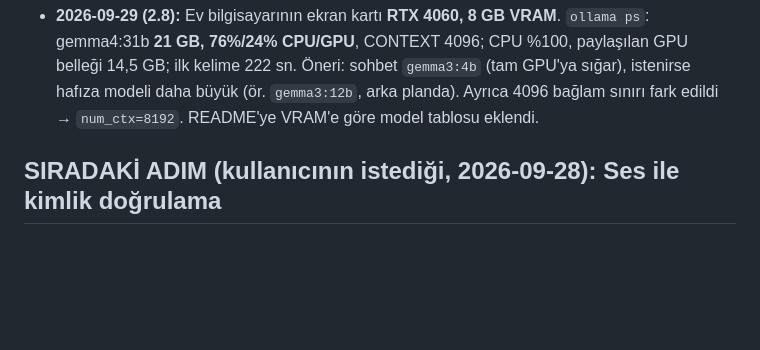
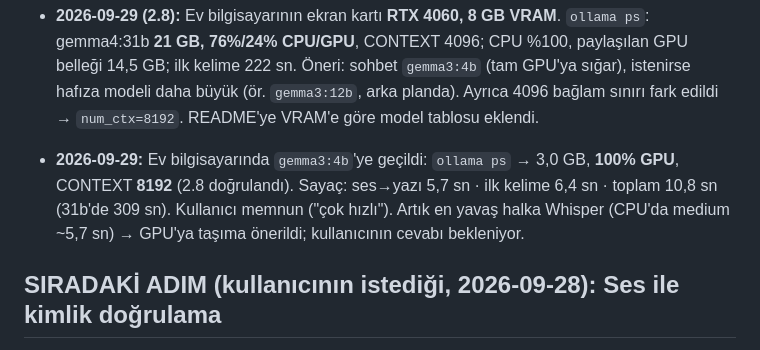
Before and after one commit to mrtdoctor-tech/Claude_Mert, a Markdown page: CLAUDE.md, the part around the change. GitHub-like rendering; blank space fills up the shorter version.

Commit message:
Note verified GPU speed-up on the home computer
Co-Authored-By: Claude Opus 5.5 <noreply@anthropic.com>
Claude-Session: https://claude.ai/code/session_016uVdGuuqHT6R9eSzfh19gf

```diff
--- a/CLAUDE.md
+++ b/CLAUDE.md
@@ -166,6 +166,9 @@ konuşulanları hatırlayan ve yeni sohbetlerde de unutmayan kişisel yapay zek
   CPU/GPU**, CONTEXT 4096; CPU %100, paylaşılan GPU belleği 14,5 GB; ilk kelime 222 sn. Öneri: sohbet `gemma3:4b` (tam
   GPU'ya sığar), istenirse hafıza modeli daha büyük (ör. `gemma3:12b`, arka planda). Ayrıca 4096 bağlam sınırı fark
   edildi → `num_ctx=8192`. README'ye VRAM'e göre model tablosu eklendi.
+- **2026-09-29:** Ev bilgisayarında `gemma3:4b`'ye geçildi: `ollama ps` → 3,0 GB, **100% GPU**, CONTEXT **8192** (2.8 doğrulandı).
+  Sayaç: ses→yazı 5,7 sn · ilk kelime 6,4 sn · toplam 10,8 sn (31b'de 309 sn). Kullanıcı memnun ("çok hızlı").
+  Artık en yavaş halka Whisper (CPU'da medium ~5,7 sn) → GPU'ya taşıma önerildi; kullanıcının cevabı bekleniyor.
 
 ## SIRADAKİ ADIM (kullanıcının istediği, 2026-09-28): Ses ile kimlik doğrulama
 
```
